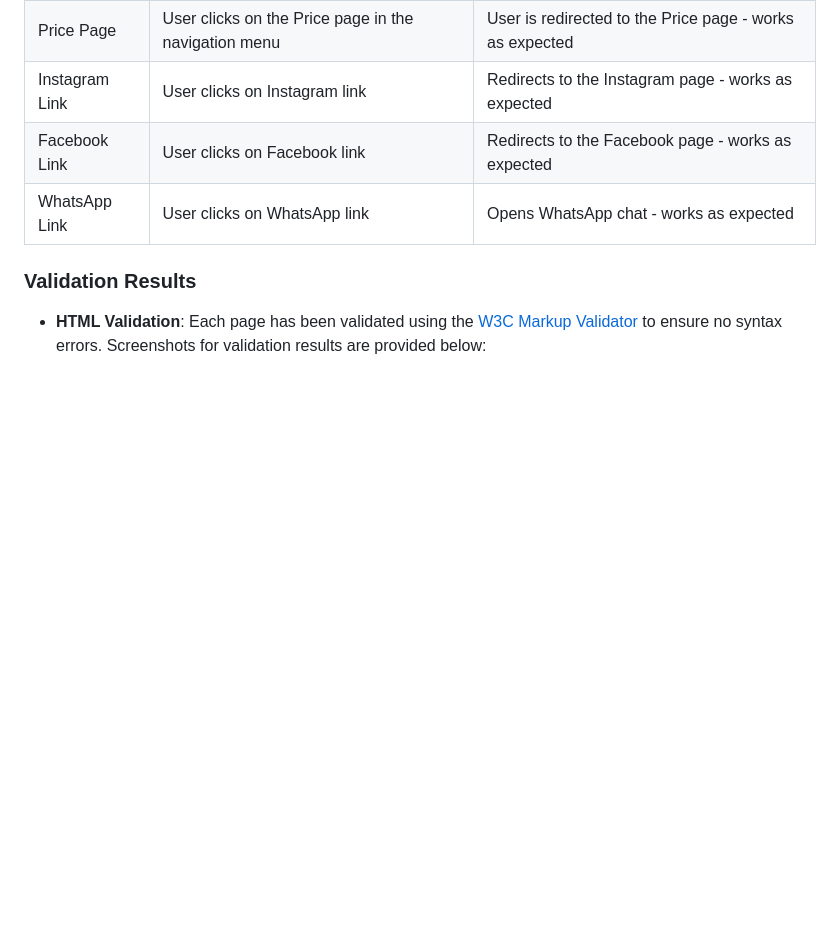
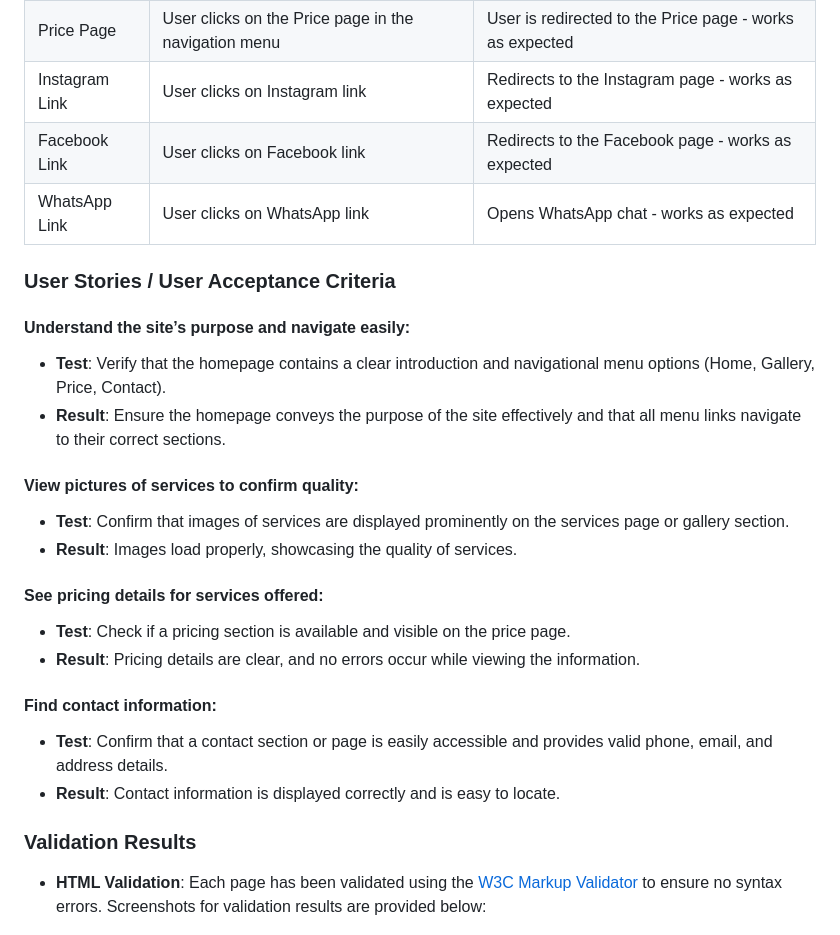
Before and after one commit to martiiann/milestone-project1, a Markdown page: README.md, the part around the change. Rendered like a GitHub page; blank space fills up the shorter version.

Commit message:
add more information to README.md

```diff
--- a/README.md
+++ b/README.md
@@ -102,6 +102,24 @@ Here are the wireframes for the website:
 | Facebook Link       | User clicks on Facebook link                                  | Redirects to the Facebook page - works as expected |
 | WhatsApp Link       | User clicks on WhatsApp link                                  | Opens WhatsApp chat - works as expected |
 
+### User Stories / User Acceptance Criteria
+
+#### Understand the site’s purpose and navigate easily:
+- **Test**: Verify that the homepage contains a clear introduction and navigational menu options (Home, Gallery, Price, Contact).
+- **Result**: Ensure the homepage conveys the purpose of the site effectively and that all menu links navigate to their correct sections.
+
+#### View pictures of services to confirm quality:
+- **Test**: Confirm that images of services are displayed prominently on the services page or gallery section.
+- **Result**: Images load properly, showcasing the quality of services.
+
+#### See pricing details for services offered:
+- **Test**: Check if a pricing section is available and visible on the price page.
+- **Result**: Pricing details are clear, and no errors occur while viewing the information.
+
+#### Find contact information:
+- **Test**: Confirm that a contact section or page is easily accessible and provides valid phone, email, and address details.
+- **Result**: Contact information is displayed correctly and is easy to locate.
+
 ### Validation Results
 - **HTML Validation**: Each page has been validated using the [W3C Markup Validator](https://validator.w3.org/#validate_by_input) to ensure no syntax errors. Screenshots for validation results are provided below:
 
```
